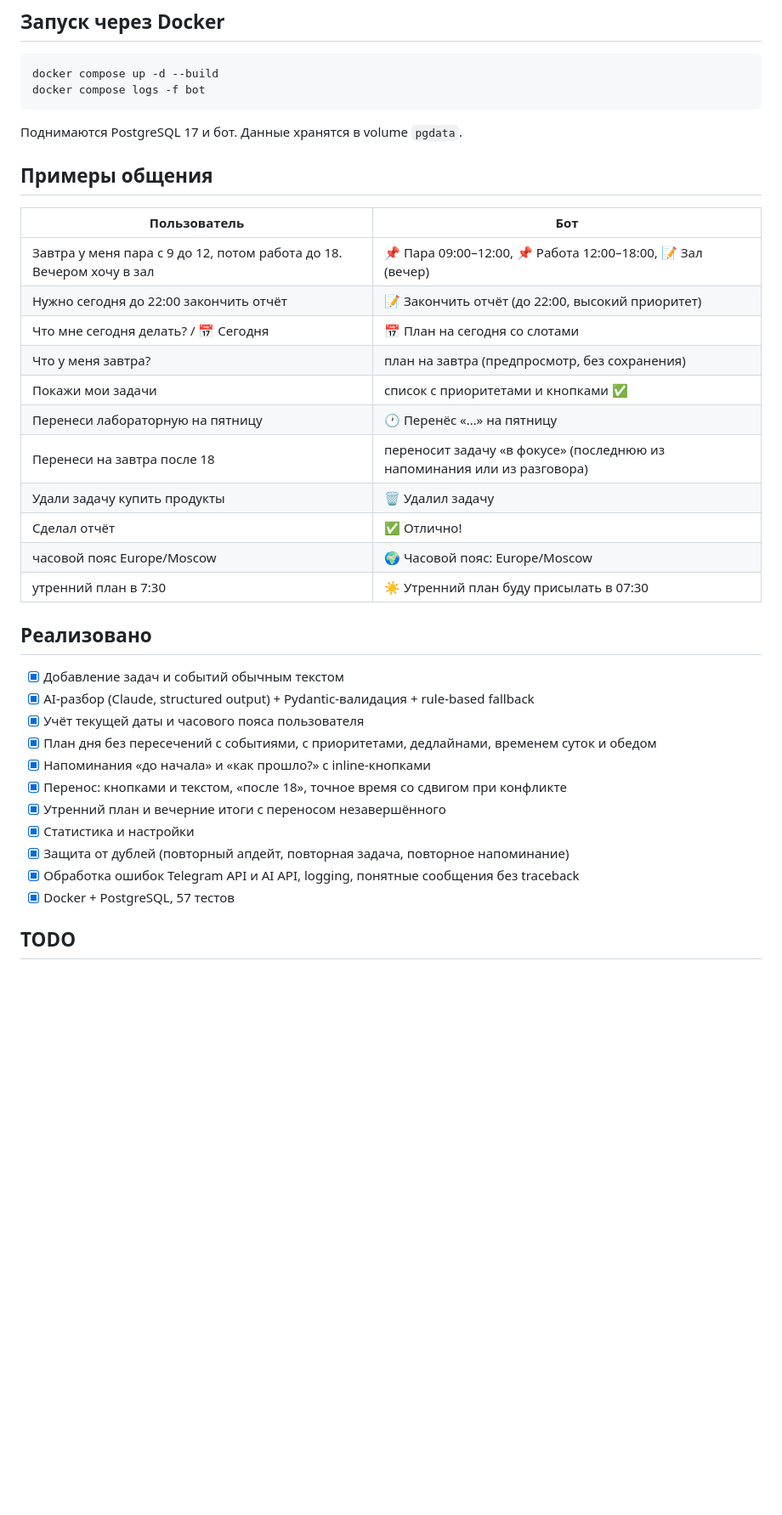
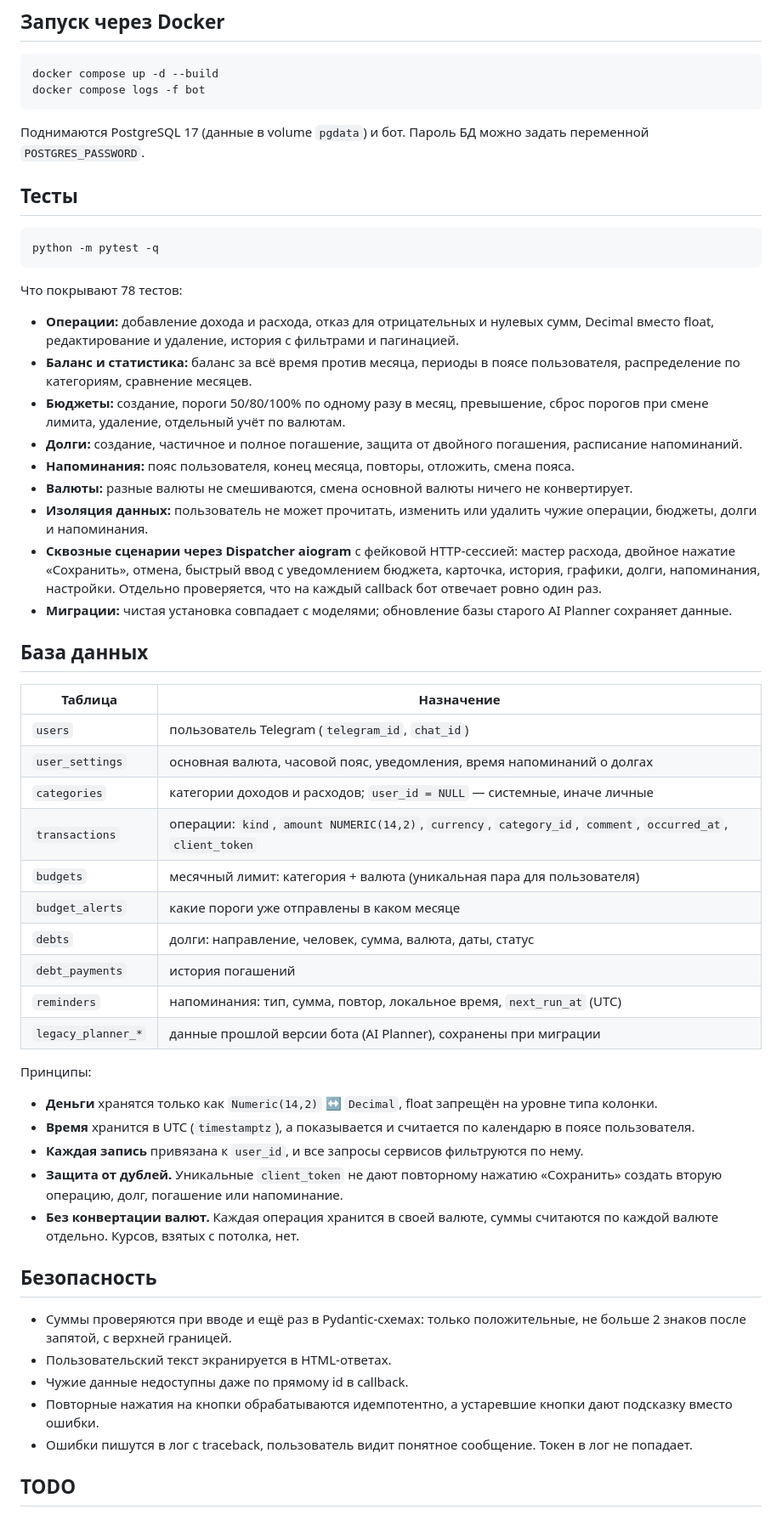
Before and after one commit to zhmnkvv/finance_bot, a Markdown page: README.md, the part around one of its changes. Shown at 85% size. GitHub-like rendering; blank space fills up the shorter version.

````diff
--- a/README.md
+++ b/README.md
@@ -191,37 +134,65 @@ docker compose up -d --build
 docker compose logs -f bot
 ```
 
-Поднимаются PostgreSQL 17 и бот. Данные хранятся в volume `pgdata`.
+Поднимаются PostgreSQL 17 (данные в volume `pgdata`) и бот. Пароль БД можно задать переменной `POSTGRES_PASSWORD`.
 
-## Примеры общения
+## Тесты
 
-| Пользователь | Бот |
+```bash
+python -m pytest -q
+```
+
+Что покрывают 78 тестов:
+
+- **Операции:** добавление дохода и расхода, отказ для отрицательных и нулевых сумм, Decimal вместо float,
+  редактирование и удаление, история с фильтрами и пагинацией.
+- **Баланс и статистика:** баланс за всё время против месяца, периоды в поясе пользователя, распределение
+  по категориям, сравнение месяцев.
+- **Бюджеты:** создание, пороги 50/80/100% по одному разу в месяц, превышение, сброс порогов при смене лимита,
+  удаление, отдельный учёт по валютам.
+- **Долги:** создание, частичное и полное погашение, защита от двойного погашения, расписание напоминаний.
+- **Напоминания:** пояс пользователя, конец месяца, повторы, отложить, смена пояса.
+- **Валюты:** разные валюты не смешиваются, смена основной валюты ничего не конвертирует.
+- **Изоляция данных:** пользователь не может прочитать, изменить или удалить чужие операции, бюджеты, долги
+  и напоминания.
+- **Сквозные сценарии через Dispatcher aiogram** с фейковой HTTP-сессией: мастер расхода, двойное нажатие
+  «Сохранить», отмена, быстрый ввод с уведомлением бюджета, карточка, история, графики, долги, напоминания,
+  настройки. Отдельно проверяется, что на каждый callback бот отвечает ровно один раз.
+- **Миграции:** чистая установка совпадает с моделями; обновление базы старого AI Planner сохраняет данные.
+
+## База данных
+
+| Таблица | Назначение |
 |---|---|
-| Завтра у меня пара с 9 до 12, потом работа до 18. Вечером хочу в зал | 📌 Пара 09:00–12:00, 📌 Работа 12:00–18:00, 📝 Зал (вечер) |
-| Нужно сегодня до 22:00 закончить отчёт | 📝 Закончить отчёт (до 22:00, высокий приоритет) |
-| Что мне сегодня делать? / 📅 Сегодня | 📅 План на сегодня со слотами |
-| Что у меня завтра? | план на завтра (предпросмотр, без сохранения) |
-| Покажи мои задачи | список с приоритетами и кнопками ✅ |
-| Перенеси лабораторную на пятницу | 🕐 Перенёс «…» на пятницу |
-| Перенеси на завтра после 18 | переносит задачу «в фокусе» (последнюю из напоминания или из разговора) |
-| Удали задачу купить продукты | 🗑 Удалил задачу |
-| Сделал отчёт | ✅ Отлично! |
-| часовой пояс Europe/Moscow | 🌍 Часовой пояс: Europe/Moscow |
-| утренний план в 7:30 | ☀️ Утренний план буду присылать в 07:30 |
+| `users` | пользователь Telegram (`telegram_id`, `chat_id`) |
+| `user_settings` | основная валюта, часовой пояс, уведомления, время напоминаний о долгах |
+| `categories` | категории доходов и расходов; `user_id = NULL` — системные, иначе личные |
+| `transactions` | операции: `kind`, `amount NUMERIC(14,2)`, `currency`, `category_id`, `comment`, `occurred_at`, `client_token` |
+| `budgets` | месячный лимит: категория + валюта (уникальная пара для пользователя) |
+| `budget_alerts` | какие пороги уже отправлены в каком месяце |
+| `debts` | долги: направление, человек, сумма, валюта, даты, статус |
+| `debt_payments` | история погашений |
+| `reminders` | напоминания: тип, сумма, повтор, локальное время, `next_run_at` (UTC) |
+| `legacy_planner_*` | данные прошлой версии бота (AI Planner), сохранены при миграции |
 
-## Реализовано
+Принципы:
 
-- [x] Добавление задач и событий обычным текстом
-- [x] AI-разбор (Claude, structured output) + Pydantic-валидация + rule-based fallback
-- [x] Учёт текущей даты и часового пояса пользователя
-- [x] План дня без пересечений с событиями, с приоритетами, дедлайнами, временем суток и обедом
-- [x] Напоминания «до начала» и «как прошло?» с inline-кнопками
-- [x] Перенос: кнопками и текстом, «после 18», точное время со сдвигом при конфликте
-- [x] Утренний план и вечерние итоги с переносом незавершённого
-- [x] Статистика и настройки
-- [x] Защита от дублей (повторный апдейт, повторная задача, повторное напоминание)
-- [x] Обработка ошибок Telegram API и AI API, logging, понятные сообщения без traceback
-- [x] Docker + PostgreSQL, 57 тестов
+- **Деньги** хранятся только как `Numeric(14,2)` ↔ `Decimal`, float запрещён на уровне типа колонки.
+- **Время** хранится в UTC (`timestamptz`), а показывается и считается по календарю в поясе пользователя.
+- **Каждая запись** привязана к `user_id`, и все запросы сервисов фильтруются по нему.
+- **Защита от дублей.** Уникальные `client_token` не дают повторному нажатию «Сохранить» создать вторую операцию,
+  долг, погашение или напоминание.
+- **Без конвертации валют.** Каждая операция хранится в своей валюте, суммы считаются по каждой валюте отдельно.
+  Курсов, взятых с потолка, нет.
+
+## Безопасность
+
+- Суммы проверяются при вводе и ещё раз в Pydantic-схемах: только положительные, не больше 2 знаков после запятой,
+  с верхней границей.
+- Пользовательский текст экранируется в HTML-ответах.
+- Чужие данные недоступны даже по прямому id в callback.
+- Повторные нажатия на кнопки обрабатываются идемпотентно, а устаревшие кнопки дают подсказку вместо ошибки.
+- Ошибки пишутся в лог с traceback, пользователь видит понятное сообщение. Токен в лог не попадает.
 
 ## TODO
 
````
Also changed, not shown: other parts of README.md (+107 -167 lines), docs/chart_categories.png (added), docs/chart_months.png (added), 3 other files.
